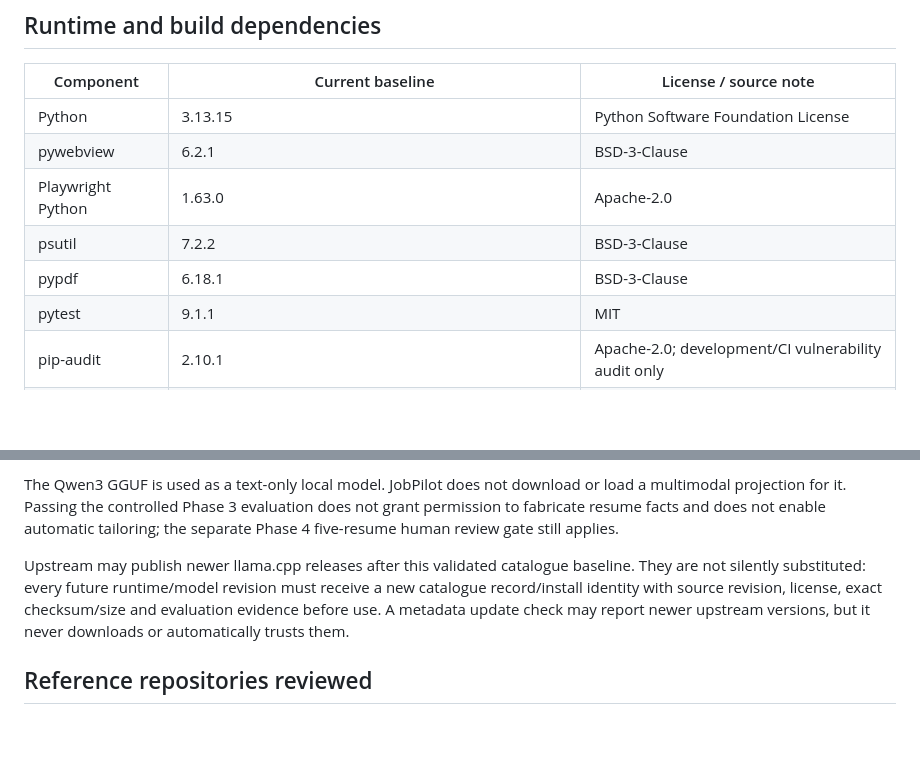
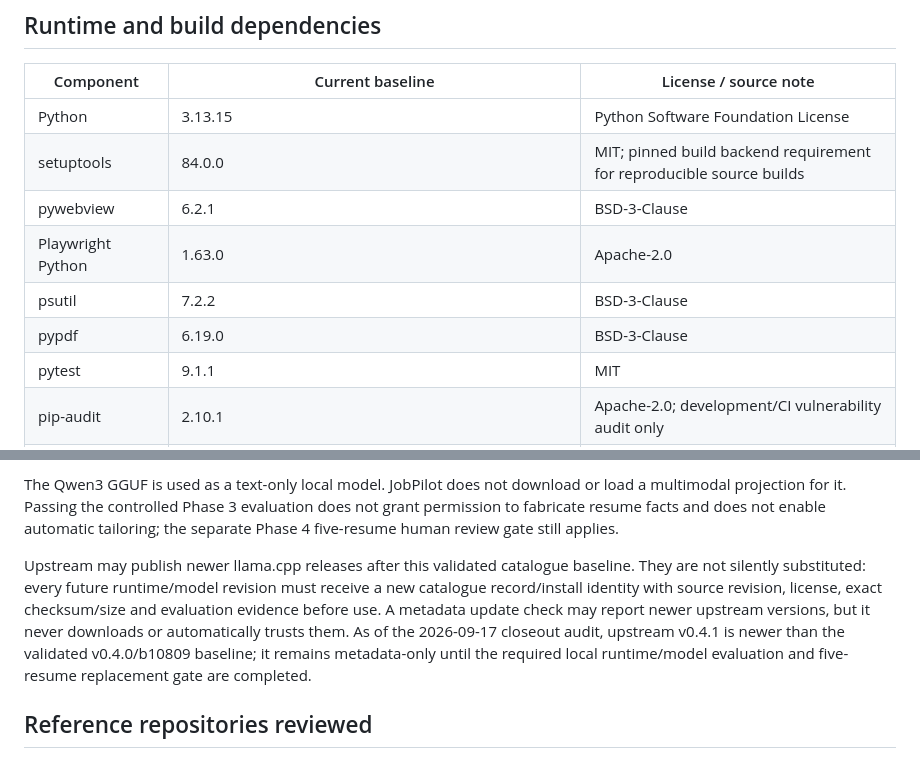
Before and after one commit to AaryaMody1301/jobpilot-local, a Markdown page: THIRD_PARTY_NOTICES.md, 2 parts joined by grey strips. Drawn GitHub-style; blank space fills up the shorter version.

Commit message:
Refresh dependency notice baseline

```diff
--- a/THIRD_PARTY_NOTICES.md
+++ b/THIRD_PARTY_NOTICES.md
@@ -7,10 +7,11 @@ This file records dependencies and reference projects reviewed for `jobpilot-loc
 | Component | Current baseline | License / source note |
 | --- | --- | --- |
 | Python | 3.13.15 | Python Software Foundation License |
+| setuptools | 84.0.0 | MIT; pinned build backend requirement for reproducible source builds |
 | pywebview | 6.2.1 | BSD-3-Clause |
 | Playwright Python | 1.63.0 | Apache-2.0 |
 | psutil | 7.2.2 | BSD-3-Clause |
-| pypdf | 6.18.1 | BSD-3-Clause |
+| pypdf | 6.19.0 | BSD-3-Clause |
 | pytest | 9.1.1 | MIT |
 | pip-audit | 2.10.1 | Apache-2.0; development/CI vulnerability audit only |
 | PyInstaller | 6.22.3 | GPL-2.0-or-later with the PyInstaller bootloader exception |
@@ -39,7 +40,7 @@ JobPilot does not bundle or commit model weights. Its Phase 3 catalogue records
 
 The Qwen3 GGUF is used as a text-only local model. JobPilot does not download or load a multimodal projection for it. Passing the controlled Phase 3 evaluation does not grant permission to fabricate resume facts and does not enable automatic tailoring; the separate Phase 4 five-resume human review gate still applies.
 
-Upstream may publish newer llama.cpp releases after this validated catalogue baseline. They are not silently substituted: every future runtime/model revision must receive a new catalogue record/install identity with source revision, license, exact checksum/size and evaluation evidence before use. A metadata update check may report newer upstream versions, but it never downloads or automatically trusts them.
+Upstream may publish newer llama.cpp releases after this validated catalogue baseline. They are not silently substituted: every future runtime/model revision must receive a new catalogue record/install identity with source revision, license, exact checksum/size and evaluation evidence before use. A metadata update check may report newer upstream versions, but it never downloads or automatically trusts them. As of the 2026-09-17 closeout audit, upstream v0.4.1 is newer than the validated v0.4.0/b10809 baseline; it remains metadata-only until the required local runtime/model evaluation and five-resume replacement gate are completed.
 
 ## Reference repositories reviewed
 
```
